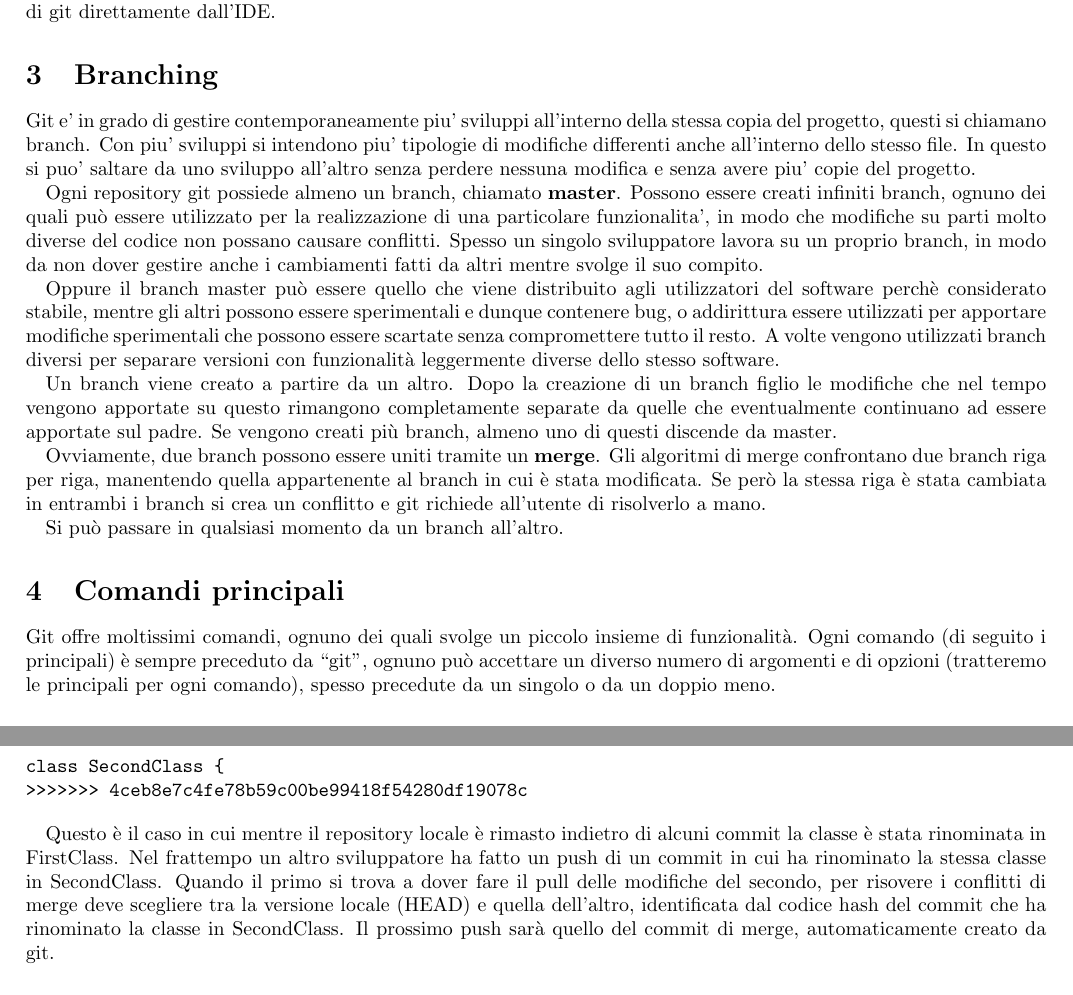
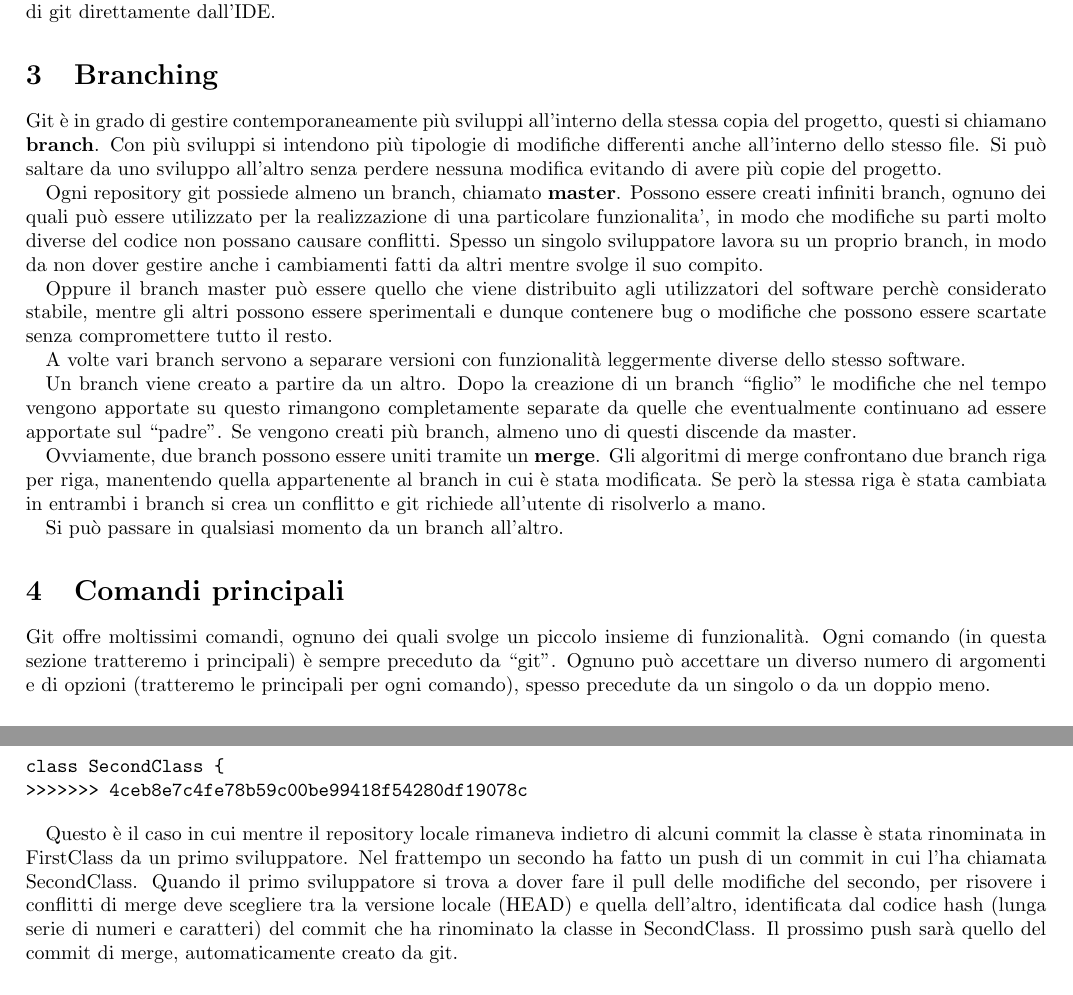
Before and after one commit to Stivvo/GitNoob2Pro, a LaTeX document (git.tex): two parts of pages 2 and 5 of 9, joined at a grey line, cut so that both start at the same text. Compiled offline with pdfLaTeX.

Commit message:
più italiano
rimozione di ripetizioni e espressioni poco eleganti specialmente nella
sezione di commit e branch

+ output di head, refs, .git

```diff
--- a/git.tex
+++ b/git.tex
@@ -70,11 +70,11 @@ git direttamente dall'IDE.
 
 \section{Branching}
 
-Git e' in grado di gestire contemporaneamente piu' sviluppi all'interno della
-stessa copia del progetto, questi si chiamano branch. Con piu' sviluppi si
-intendono piu' tipologie di modifiche differenti anche all'interno dello stesso file.
-In questo si puo' saltare da uno sviluppo all'altro senza perdere nessuna modifica
-e senza avere piu' copie del progetto.
+Git è in grado di gestire contemporaneamente più sviluppi all'interno della
+stessa copia del progetto, questi si chiamano \textbf{branch}. Con più sviluppi si
+intendono più tipologie di modifiche differenti anche all'interno dello stesso file.
+Si può saltare da uno sviluppo all'altro senza perdere nessuna modifica
+evitando di avere più copie del progetto.
 
 Ogni repository git possiede almeno un branch, chiamato \textbf{master}.
 Possono essere creati infiniti branch, ognuno dei quali può essere utilizzato
@@ -85,15 +85,16 @@ cambiamenti fatti da altri mentre svolge il suo compito.
 
 Oppure il branch master può essere quello che viene distribuito agli
 utilizzatori del software perchè considerato stabile, mentre gli altri possono
-essere sperimentali e dunque contenere bug, o addirittura essere utilizzati per
-apportare modifiche sperimentali che possono essere scartate senza compromettere
-tutto il resto. A volte vengono utilizzati branch diversi per separare versioni
+essere sperimentali e dunque contenere bug o modifiche che possono essere
+scartate senza compromettere tutto il resto.
+
+A volte vari branch servono a separare versioni
 con funzionalità leggermente diverse dello stesso software.
 
 Un branch viene creato a partire da un altro. Dopo la creazione di un branch
-figlio le modifiche che nel tempo vengono apportate su questo rimangono
+``figlio'' le modifiche che nel tempo vengono apportate su questo rimangono
 completamente separate da quelle che eventualmente continuano ad essere
-apportate sul padre. Se vengono creati più branch, almeno uno di questi discende
+apportate sul ``padre''. Se vengono creati più branch, almeno uno di questi discende
 da master.
 
 Ovviamente, due branch possono essere uniti tramite un \textbf{merge}. Gli
@@ -107,8 +108,8 @@ Si può passare in qualsiasi momento da un branch all'altro.
 \section{Comandi principali}
 
 Git offre moltissimi comandi, ognuno dei quali svolge un piccolo insieme di
-funzionalità. Ogni comando (di seguito i principali) è sempre preceduto da
-``git'', ognuno può accettare un diverso numero di argomenti e di opzioni
+funzionalità. Ogni comando (in questa sezione tratteremo i principali) è sempre preceduto da
+``git''. Ognuno può accettare un diverso numero di argomenti e di opzioni
 (tratteremo le principali per ogni comando), spesso precedute da un singolo o da
 un doppio meno.
 
@@ -264,15 +265,15 @@ class SecondClass {
 >>>>>>> 4ceb8e7c4fe78b59c00be99418f54280df19078c
 \end{verbatim}
 
-Questo è il caso in cui mentre il repository locale è rimasto indietro di alcuni
-commit la classe è stata rinominata in FirstClass. Nel frattempo un altro
-sviluppatore ha fatto un push di un commit in cui ha rinominato la stessa classe in
-SecondClass. Quando il primo si trova a dover fare il pull delle modifiche del
+Questo è il caso in cui mentre il repository locale rimaneva indietro di alcuni
+commit la classe è stata rinominata in FirstClass da un primo sviluppatore. Nel
+frattempo un secondo ha fatto un push di un commit in cui l'ha chiamata
+SecondClass. Quando il primo sviluppatore si trova a dover fare il pull delle modifiche del
 secondo, per risovere i conflitti di merge deve scegliere tra la versione locale
-(HEAD) e quella dell'altro,
-identificata dal codice hash del commit che ha rinominato la classe in
-SecondClass. Il prossimo push sarà quello del commit di merge, automaticamente
-creato da git.
+(HEAD) e quella dell'altro, identificata dal codice hash (lunga serie di numeri e
+caratteri) del commit che ha
+rinominato la classe in SecondClass. Il prossimo push sarà quello del commit di
+merge, automaticamente creato da git.
 
 \subsection{Checkout, Branch, merge}
 
```
Also changed, not shown: git.pdf, git.tex (32 more changed lines).
